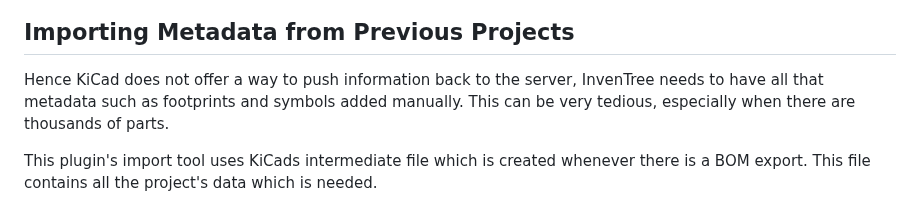
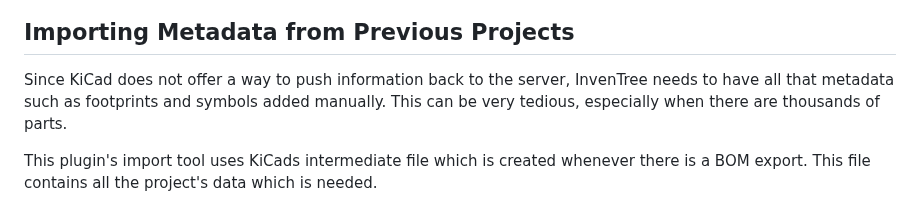
Before and after one commit to afkiwers/inventree_kicad, a Markdown page: README.md, the part around the change. Rendered like a GitHub page.

```diff
--- a/README.md
+++ b/README.md
@@ -96,7 +96,7 @@ The Symbol Chooser should open up and display the parts sourced from InvenTree.
 ![image](/images/symbol_chooser.png)
 
 ## Importing Metadata from Previous Projects
-Hence KiCad does not offer a way to push information back to the server, InvenTree needs to have all that metadata such as footprints and symbols added manually. This can be very tedious, especially when there are thousands of parts.
+Since KiCad does not offer a way to push information back to the server, InvenTree needs to have all that metadata such as footprints and symbols added manually. This can be very tedious, especially when there are thousands of parts.
 
 This plugin's import tool uses KiCads intermediate file which is created whenever there is a BOM export. This file contains all the project's data which is needed.
 
```
